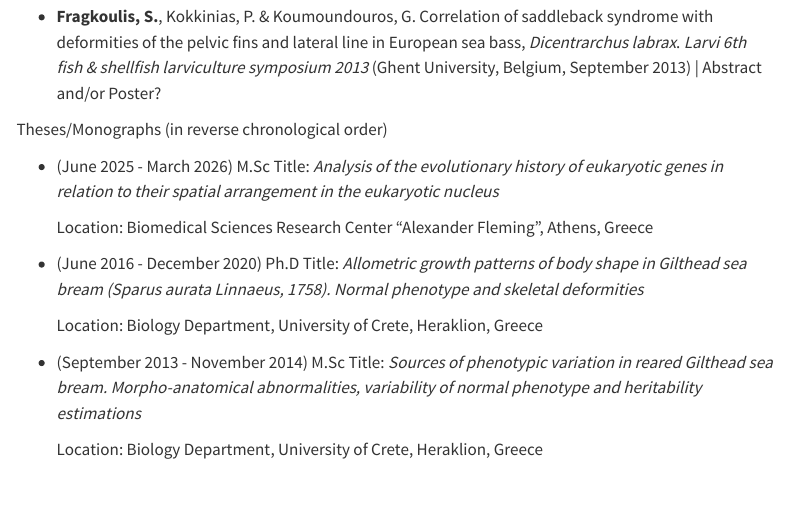
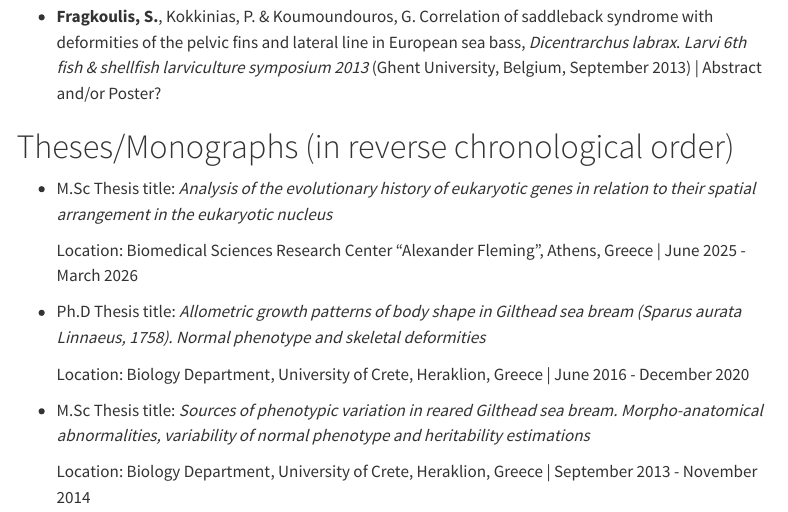
Before and after one commit to Biosteve/biosteve.github.io, a Quarto document (technical_publications.qmd): the page in a window 1100 px wide, from 6850 px down. Rendered offline with R 4.5, knitr and Pandoc in place of Quarto, with nearby package versions; menus at the side of the page are left out.

Commit message:
theses updated

```diff
--- a/technical_publications.qmd
+++ b/technical_publications.qmd
@@ -99,16 +99,16 @@ editor_options:
 
 
 
-Theses/Monographs (in reverse chronological order)
+# Theses/Monographs (in reverse chronological order)
 
-- (June 2025 - March 2026) M.Sc Title: *Analysis of the evolutionary history of eukaryotic genes in relation to their spatial arrangement in the eukaryotic nucleus*
+- M.Sc Thesis title: *Analysis of the evolutionary history of eukaryotic genes in relation to their spatial arrangement in the eukaryotic nucleus*
 
-  Location: Biomedical Sciences Research Center "Alexander Fleming", Athens, Greece
+  Location: Biomedical Sciences Research Center "Alexander Fleming", Athens, Greece | June 2025 - March 2026
 
-- (June 2016 - December 2020) Ph.D Title: *Allometric growth patterns of body shape in Gilthead sea bream (_Sparus aurata_ Linnaeus, 1758). Normal phenotype and skeletal deformities*
+- Ph.D Thesis title: *Allometric growth patterns of body shape in Gilthead sea bream (_Sparus aurata_ Linnaeus, 1758). Normal phenotype and skeletal deformities*
 
-  Location: Biology Department, University of Crete, Heraklion, Greece
+  Location: Biology Department, University of Crete, Heraklion, Greece | June 2016 - December 2020
 
-- (September 2013 - November 2014) M.Sc Title: *Sources of phenotypic variation in reared Gilthead sea bream. Morpho-anatomical abnormalities, variability of normal phenotype and heritability estimations*
+- M.Sc Thesis title: *Sources of phenotypic variation in reared Gilthead sea bream. Morpho-anatomical abnormalities, variability of normal phenotype and heritability estimations*
 
-  Location: Biology Department, University of Crete, Heraklion, Greece
+  Location: Biology Department, University of Crete, Heraklion, Greece | September 2013 - November 2014
```
Also changed, not shown: 2 other files.
